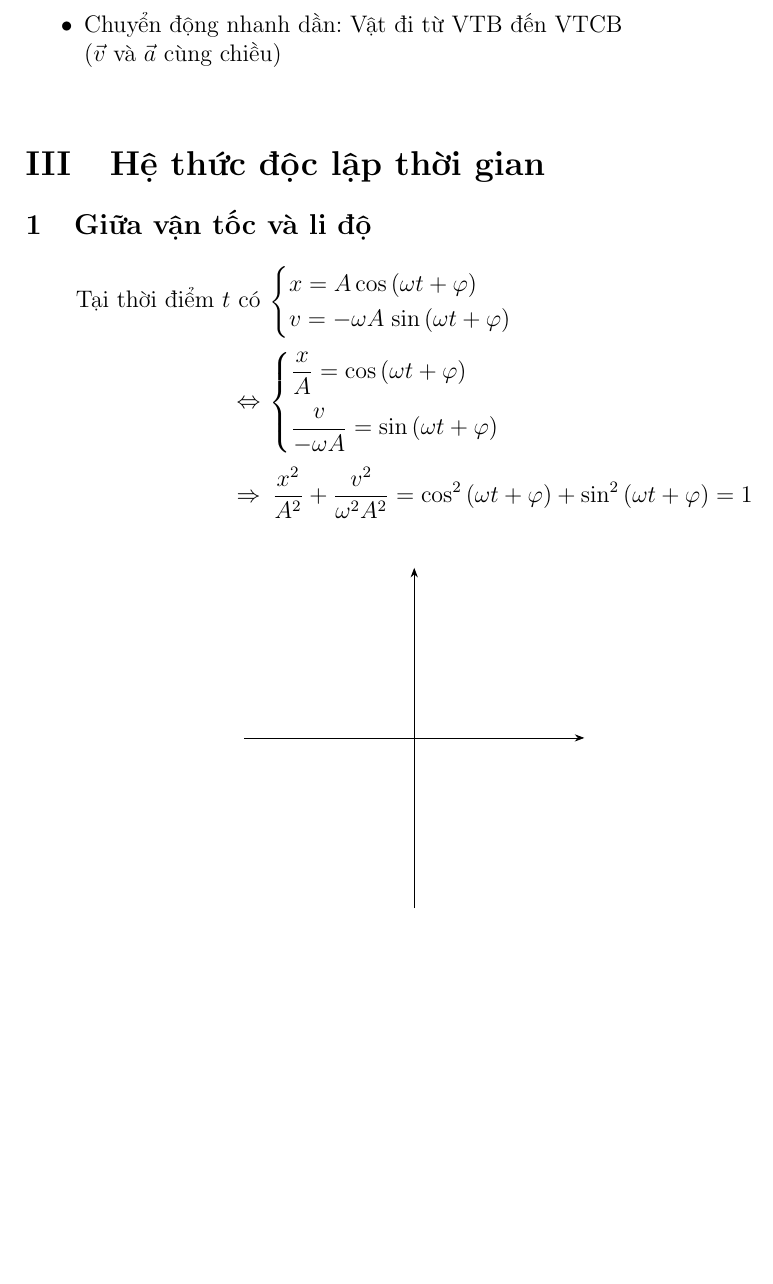
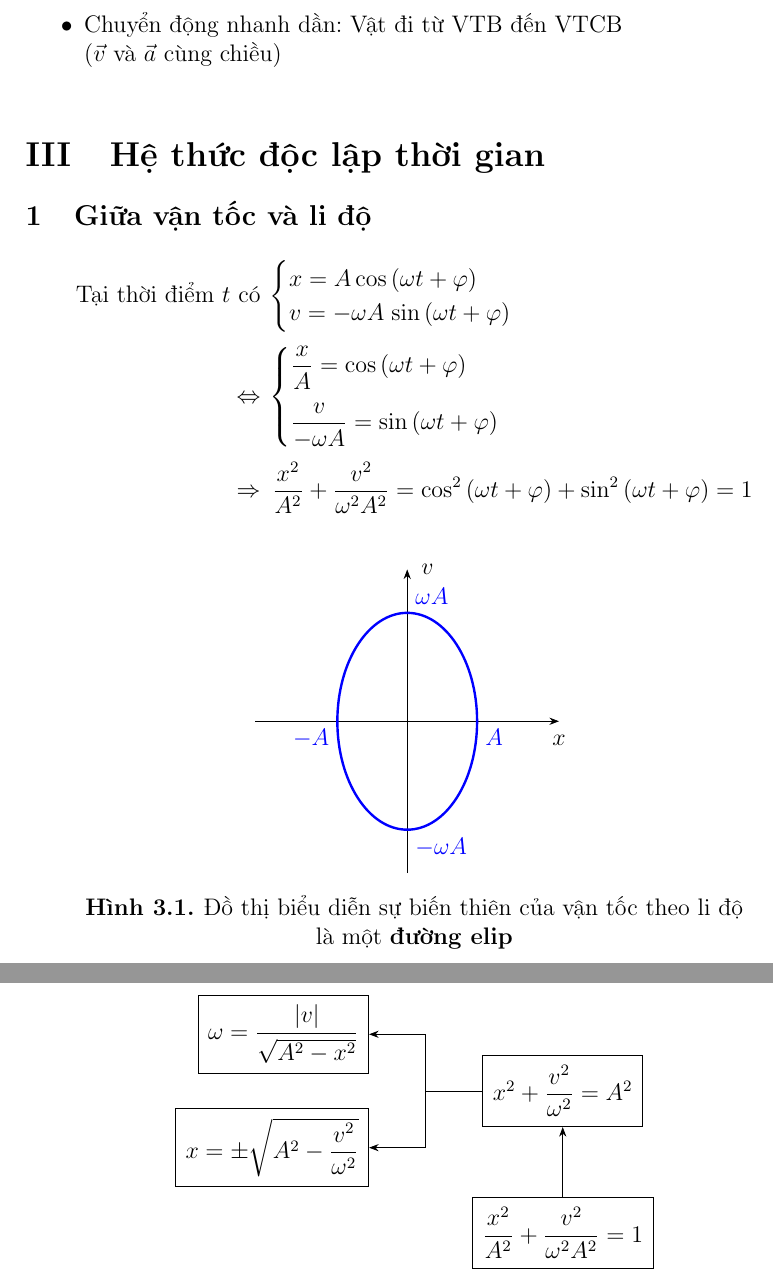
Before and after one commit to kufern/latex, a LaTeX document (Lớp 11/Vật lý/Lớp 11 - Vật lý - 03 Vận tốc, gia tốc trong dao động điều hoà.tex): part of page 4 of 4 before the commit and two parts of pages 4 and 5 of 5 after it, the two joined at a grey line, cut so that both start at the same text, the shorter picture padded with empty space. Compiled offline with pdfLaTeX.

Commit message:
you learn smth new everyday with tikz

```diff
--- a/Lớp 11/Vật lý/Lớp 11 - Vật lý - 03 Vận tốc, gia tốc trong dao động điều hoà.tex
+++ b/Lớp 11/Vật lý/Lớp 11 - Vật lý - 03 Vận tốc, gia tốc trong dao động điều hoà.tex
@@ -15,6 +15,7 @@
 % tikz
 \usetikzlibrary{arrows.meta}
 \usetikzlibrary{calc}
+\usetikzlibrary{positioning}
 \tikzset{focus/.style={help lines, very thick, color=black}}
 \tikzset{bsetting/.style={help lines, thick, color=black}}
 \tikzset{gsetting/.style={help lines, thick, color=gray}}
@@ -39,7 +40,7 @@
 % figure names
 % CHANGE THIS WHEN YOU GET TO NEW LESSON
 \captionsetup[figure]{labelsep=period, labelfont=bf, justification=centering}
-\renewcommand{\thefigure}{2.\arabic{figure}}
+\renewcommand{\thefigure}{3.\arabic{figure}}
 
 % tables
 \newcolumntype{C}[1]{>{\centering\arraybackslash}m{#1}}
@@ -223,10 +224,10 @@
 			\item Chuyển động nhanh dần: Vật đi từ VTB đến VTCB \\ (\(\vec{v}\) và \(\vec{a}\) cùng chiều)
 		\end{itemize}
 
-\vspace{4pt}
+\vspace{1pt}
 \section{Hệ thức độc lập thời gian}
 	\subsection{Giữa vận tốc và li độ}
-		\vspace{-8pt}
+		\vspace{-5pt}
 		\begin{align*}
 			\text{Tại thời điểm } t \text{ có} & \:
 			\begin{cases}
@@ -241,10 +242,35 @@
 			\Rightarrow & \enspace \frac{x^2}{A^2} + \frac{v^2}{\omega^2 A^2} = \cos^2 \left( \omega t + \varphi \right) + \sin^2 \left( \omega t + \varphi \right) = 1
 		\end{align*}
 
+		\vspace{-0.1cm}
+		\begin{figure}[h]
+			\centering
+			\begin{tikzpicture}[scale=0.85]
+				\draw [->] (-3.15,0) -- (3.15,0) node [below=3pt] {\(x\)};
+				\draw [->] (0,-3.15) -- (0,3.15) node [right=3pt] {\(v\)};
+				\draw [focus, color=blue] (0,0) ellipse [x radius=1.45, y radius=2.25];
+				\node at (0,2.25) [above right, color=blue] {\( \omega A \)};
+				\node at (0,-2.25) [below right, color=blue] {\( - \omega A \)};
+				\node at (1.45,0) [below right, color=blue] {\(A\)};
+				\node at (-1.45,0) [below left, color=blue] {\(-A\)};
+			\end{tikzpicture}
+			\caption{Đồ thị biểu diễn sự biến thiên của vận tốc theo li độ \\ là một \textbf{đường elip}}
+		\end{figure}
+
+		\newpage
 		\centering
-		\vspace{0.4cm}
 		\begin{tikzpicture}
-			\draw [->] (-3,0) -- (3,0);
-			\draw [->] (0,-3) -- (0,3);
+			\node (original) at (0,0) [draw, rectangle, inner sep=5pt] {\( \dfrac{x^2}{A^2} + \dfrac{v^2}{\omega^2 A^2} = 1 \)};
+			\node (simplified) at (0,2.5) [draw, rectangle, inner sep=5pt] {\( x^2 + \dfrac{v^2}{\omega^2} = A^2 \)};
+			\draw [->] (original) -- (simplified);
+			\coordinate [left=of simplified] (left);
+			\draw (simplified) -- (left);
+			\coordinate [above=of left] (lefttop);
+			\coordinate [below=of left] (leftbot);
+			\draw (lefttop) -- (leftbot);
+			\node (omega) [left=of lefttop, draw, rectangle, inner sep=5pt] {\( \omega = \dfrac{\lvert v \rvert}{\rule[0pt]{0pt}{12pt} \sqrt{A^2 - x^2}} \)};
+			\draw [->] (lefttop) -- (omega);
+			\node (x) [left=of leftbot, draw, rectangle, inner sep=5pt] {\( x = \pm \sqrt{A^2 - \dfrac{v^2}{\omega^2}} \)};
+			\draw [->] (leftbot) -- (x);
 		\end{tikzpicture}
 \end{document}
```
Also changed, not shown: Lớp 11/Vật lý/Lớp 11 - Vật lý - 01 Dao động điều hoà.tex (+4 -3 lines), Lớp 11/Vật lý/Lớp 11 - Vật lý - 02 Mô tả dao động điều hoà.tex (+1 -0 lines), Lớp 11/Vật lý/Lớp 11 - Vật lý - 01 Dao động điều hoà.pdf, Lớp 11/Vật lý/Lớp 11 - Vật lý - 02 Mô tả dao động điều hoà.pdf, Lớp 11/Vật lý/Lớp 11 - Vật lý - 03 Vận tốc, gia tốc trong dao động điều hoà.pdf, Lớp 11/Vật lý/Lớp 11 - Vật lý - 03 Vận tốc, gia tốc trong dao động điều hoà.tex (2 more changed lines).
